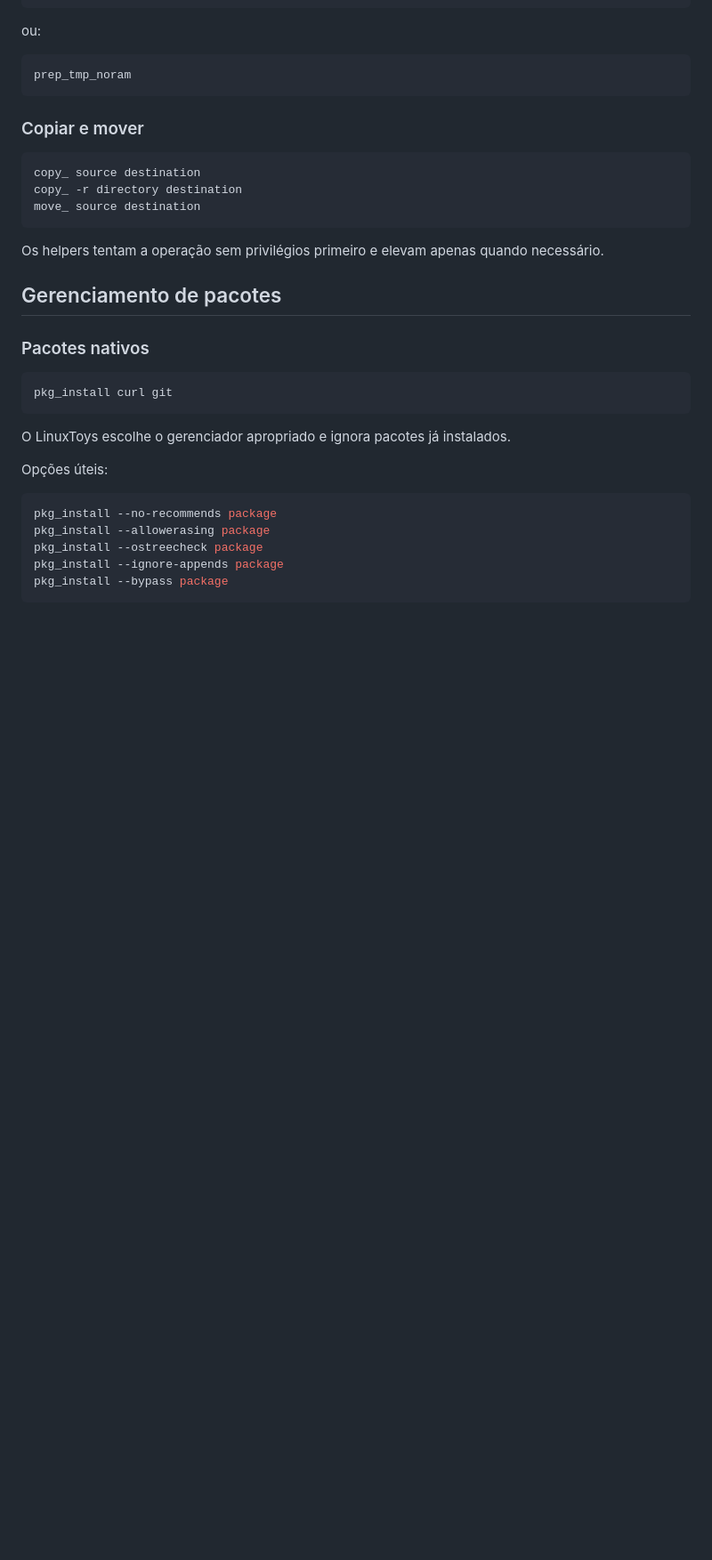
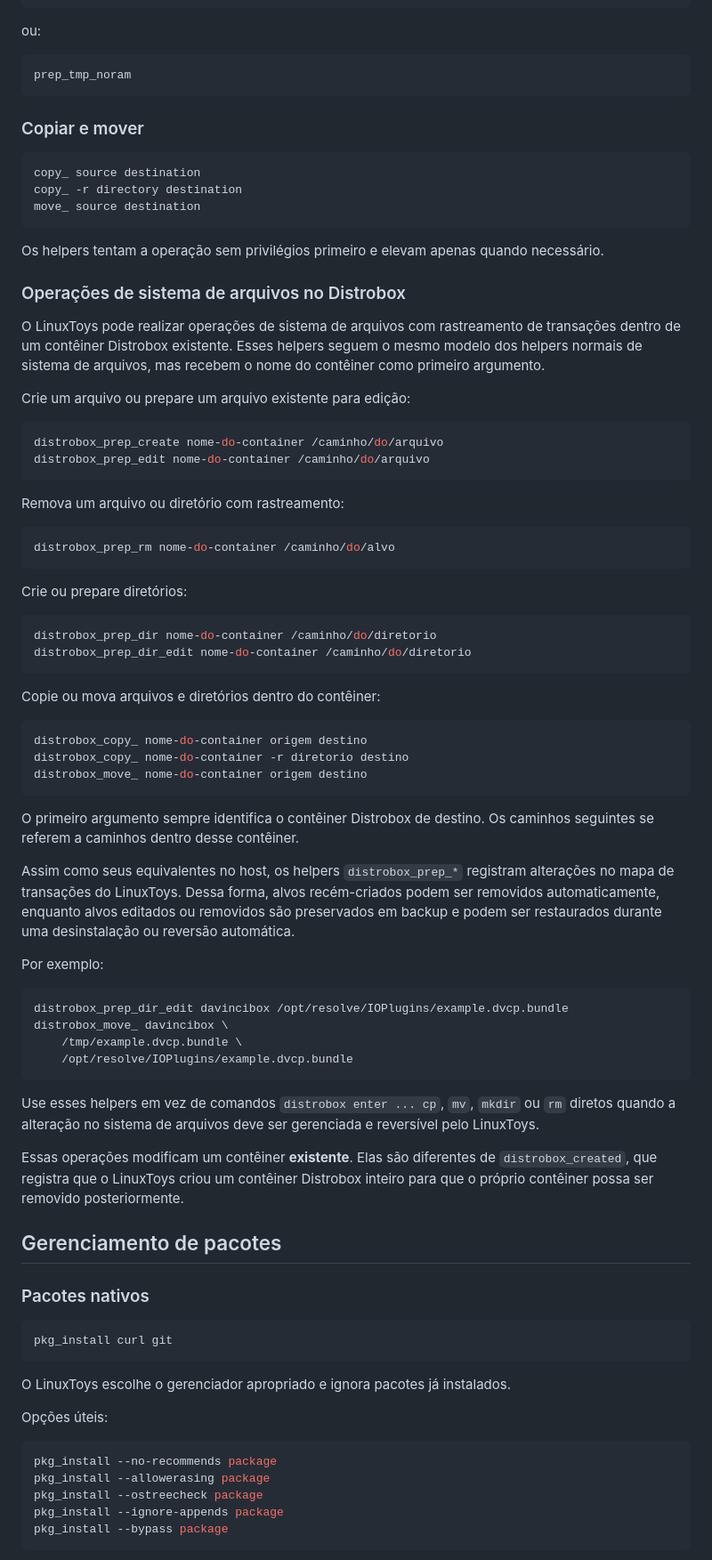
Before and after one commit to psygreg/linuxtoys-devportal, a Markdown page: docs/content/corelibraries.br.md, the part around the change. Shown at 89% size. GitHub-like rendering; blank space fills up the shorter version.

Commit message:
update docs: distrobox fs operations

````diff
--- a/docs/content/corelibraries.br.md
+++ b/docs/content/corelibraries.br.md
@@ -256,6 +256,55 @@ move_ source destination
 ```
 
 Os helpers tentam a operação sem privilégios primeiro e elevam apenas quando necessário.
+
+### Operações de sistema de arquivos no Distrobox
+
+O LinuxToys pode realizar operações de sistema de arquivos com rastreamento de transações dentro de um contêiner Distrobox existente. Esses helpers seguem o mesmo modelo dos helpers normais de sistema de arquivos, mas recebem o nome do contêiner como primeiro argumento.
+
+Crie um arquivo ou prepare um arquivo existente para edição:
+
+```bash
+distrobox_prep_create nome-do-container /caminho/do/arquivo
+distrobox_prep_edit nome-do-container /caminho/do/arquivo
+```
+
+Remova um arquivo ou diretório com rastreamento:
+
+```bash
+distrobox_prep_rm nome-do-container /caminho/do/alvo
+```
+
+Crie ou prepare diretórios:
+
+```bash
+distrobox_prep_dir nome-do-container /caminho/do/diretorio
+distrobox_prep_dir_edit nome-do-container /caminho/do/diretorio
+```
+
+Copie ou mova arquivos e diretórios dentro do contêiner:
+
+```bash
+distrobox_copy_ nome-do-container origem destino
+distrobox_copy_ nome-do-container -r diretorio destino
+distrobox_move_ nome-do-container origem destino
+```
+
+O primeiro argumento sempre identifica o contêiner Distrobox de destino. Os caminhos seguintes se referem a caminhos dentro desse contêiner.
+
+Assim como seus equivalentes no host, os helpers `distrobox_prep_*` registram alterações no mapa de transações do LinuxToys. Dessa forma, alvos recém-criados podem ser removidos automaticamente, enquanto alvos editados ou removidos são preservados em backup e podem ser restaurados durante uma desinstalação ou reversão automática.
+
+Por exemplo:
+
+```bash
+distrobox_prep_dir_edit davincibox /opt/resolve/IOPlugins/example.dvcp.bundle
+distrobox_move_ davincibox \
+    /tmp/example.dvcp.bundle \
+    /opt/resolve/IOPlugins/example.dvcp.bundle
+```
+
+Use esses helpers em vez de comandos `distrobox enter ... cp`, `mv`, `mkdir` ou `rm` diretos quando a alteração no sistema de arquivos deve ser gerenciada e reversível pelo LinuxToys.
+
+Essas operações modificam um contêiner **existente**. Elas são diferentes de `distrobox_created`, que registra que o LinuxToys criou um contêiner Distrobox inteiro para que o próprio contêiner possa ser removido posteriormente.
 
 ## Gerenciamento de pacotes
 
````
Also changed, not shown: docs/content/corelibraries.en.md (+49 -0 lines).
